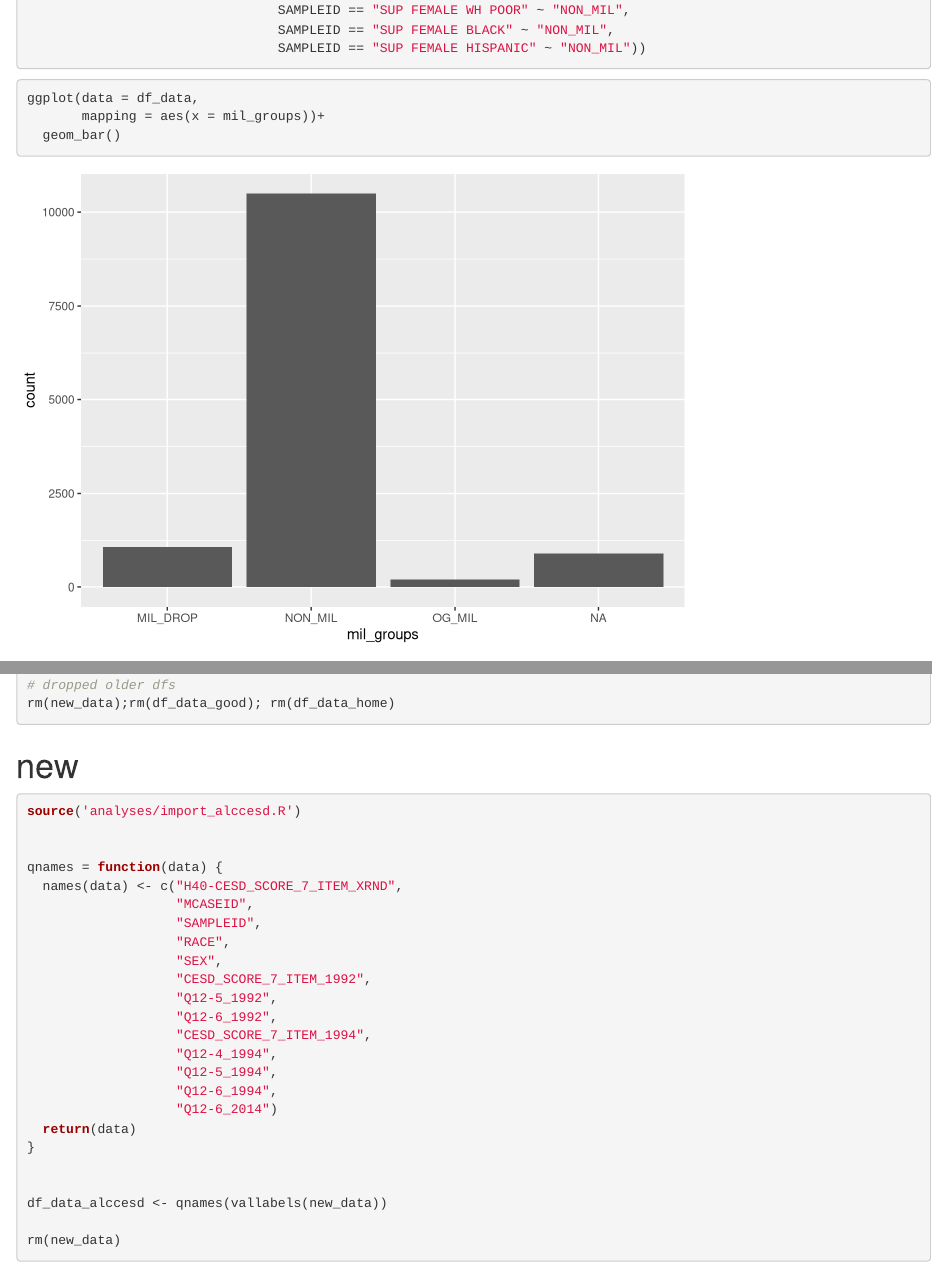
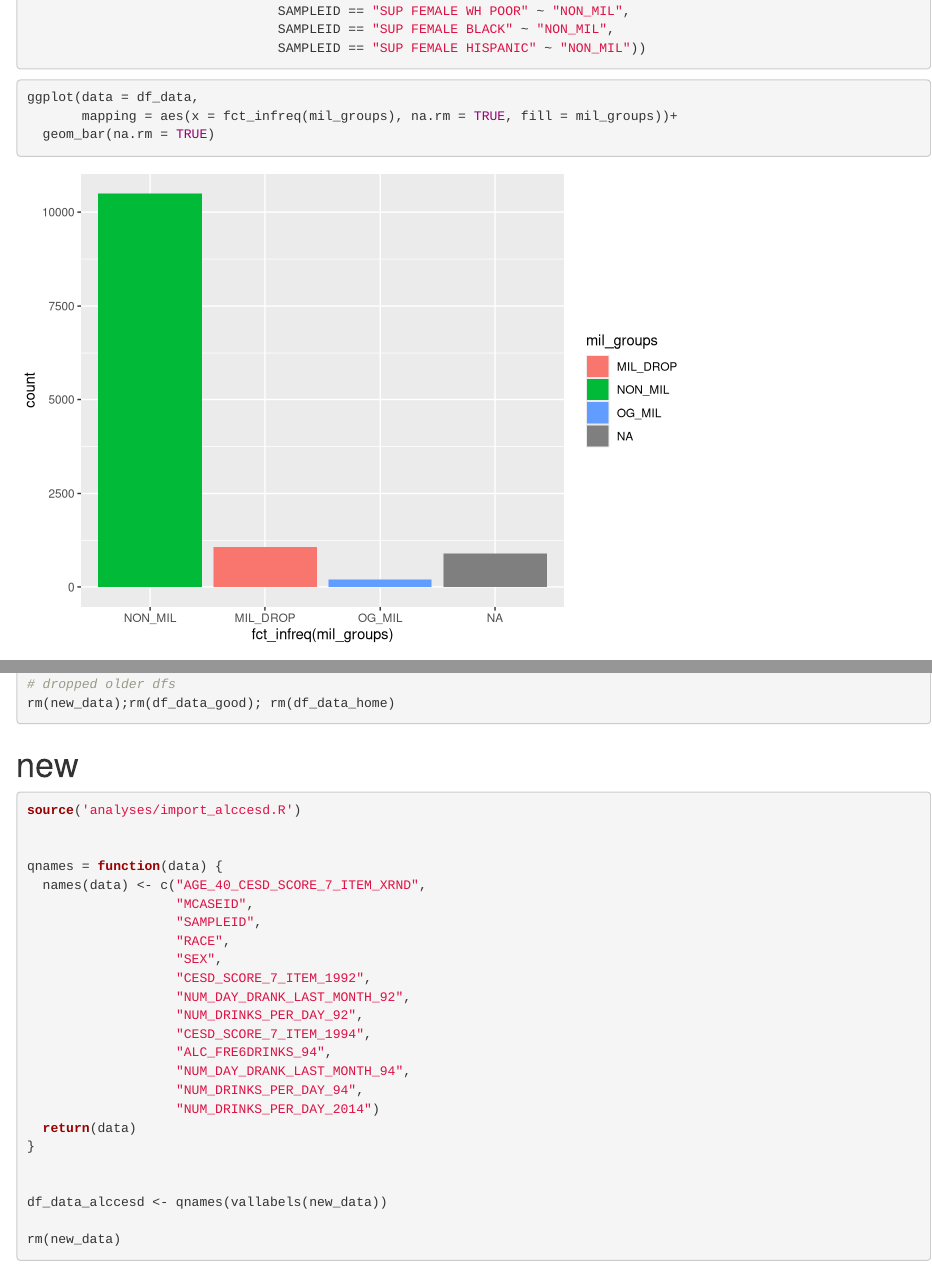
Before and after one commit to goodrn18/NLSY-military-subsample, an R Markdown document (thesis.Rmd): the page in a window 1100 px wide, from 2770 px down before the commit and from 3020 px down after it, so that both start at the same text, and a second part further down, joined at a grey line. Rendered offline with R 4.5, knitr and Pandoc, with nearby package versions.

Commit message:
Thesis
Edited group visualization

````diff
--- a/thesis.Rmd
+++ b/thesis.Rmd
@@ -156,8 +158,8 @@ df_data <- df_data %>%
 
 ```{r mil_group_visualization}
 ggplot(data = df_data,
-       mapping = aes(x = mil_groups))+
-  geom_bar()
+       mapping = aes(x = fct_infreq(mil_groups), na.rm = TRUE, fill = mil_groups))+
+  geom_bar(na.rm = TRUE)
 
 
 ```
@@ -232,19 +234,19 @@ source('analyses/import_alccesd.R')
 
 
 qnames = function(data) {
-  names(data) <- c("H40-CESD_SCORE_7_ITEM_XRND",
+  names(data) <- c("AGE_40_CESD_SCORE_7_ITEM_XRND",
                    "MCASEID",
                    "SAMPLEID",
                    "RACE",
                    "SEX",
                    "CESD_SCORE_7_ITEM_1992",
-                   "Q12-5_1992",
-                   "Q12-6_1992",
+                   "NUM_DAY_DRANK_LAST_MONTH_92",
+                   "NUM_DRINKS_PER_DAY_92",
                    "CESD_SCORE_7_ITEM_1994",
-                   "Q12-4_1994",
-                   "Q12-5_1994",
-                   "Q12-6_1994",
-                   "Q12-6_2014")
+                   "ALC_FRE6DRINKS_94",
+                   "NUM_DAY_DRANK_LAST_MONTH_94",
+                   "NUM_DRINKS_PER_DAY_94",
+                   "NUM_DRINKS_PER_DAY_2014")
   return(data)
 }
 
````
Also changed, not shown: thesis.html, thesis.Rmd (2 more changed lines).
